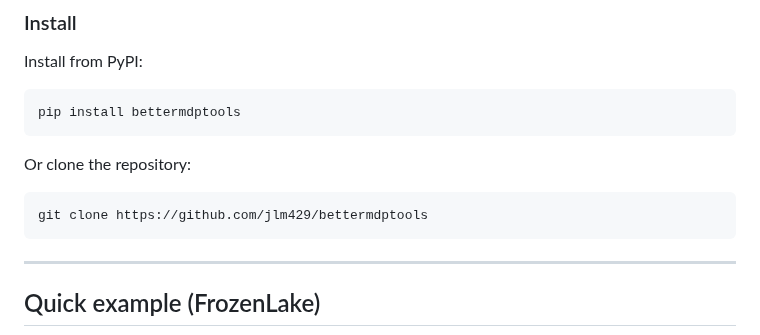
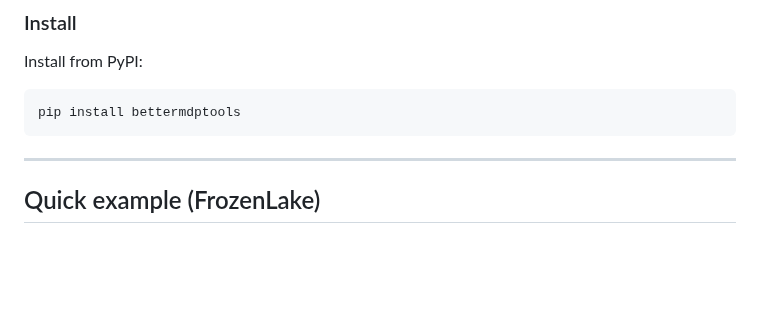
Before and after one commit to jlm429/bettermdptools, a Markdown page: README.md, the part around one of its changes. Rendered like a GitHub page; blank space fills up the shorter version.

Commit message:
docs(readme): update README

````diff
--- a/README.md
+++ b/README.md
@@ -21,12 +20,6 @@ Install from PyPI:
 
 ```bash
 pip install bettermdptools
-```
-
-Or clone the repository:
-
-```bash
-git clone https://github.com/jlm429/bettermdptools
 ```
 
 ---
````
Also changed, not shown: other parts of README.md (+1 -2 lines).
